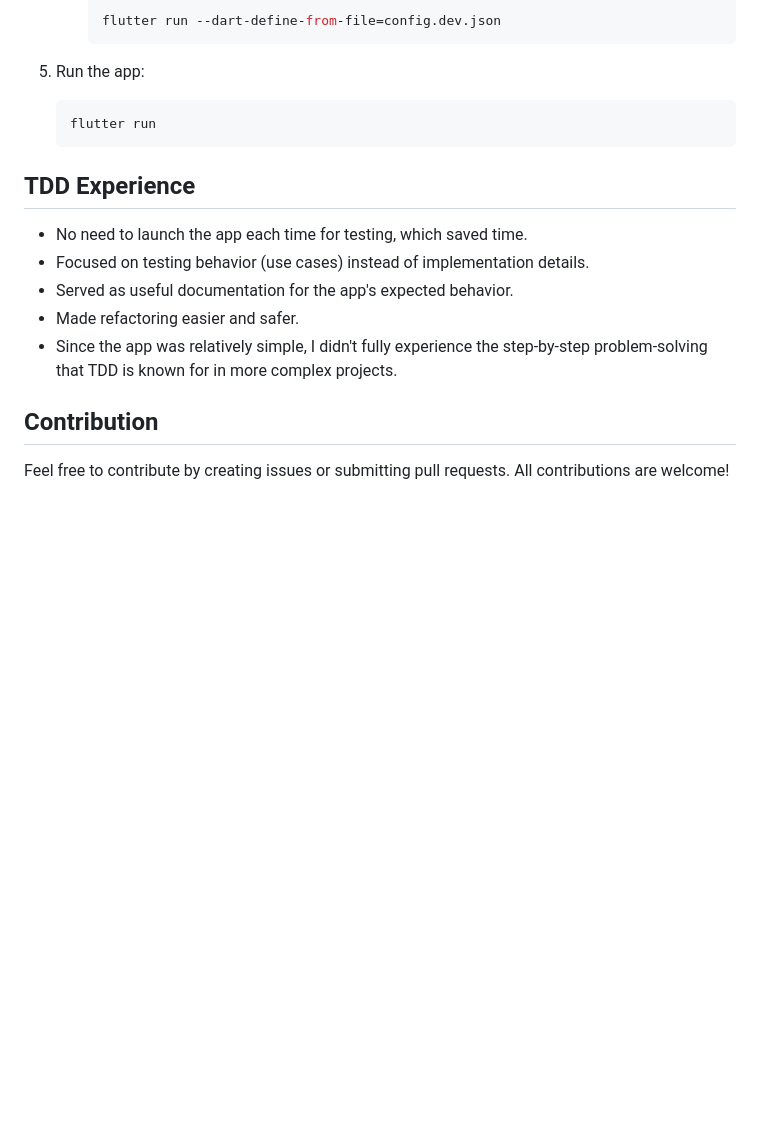
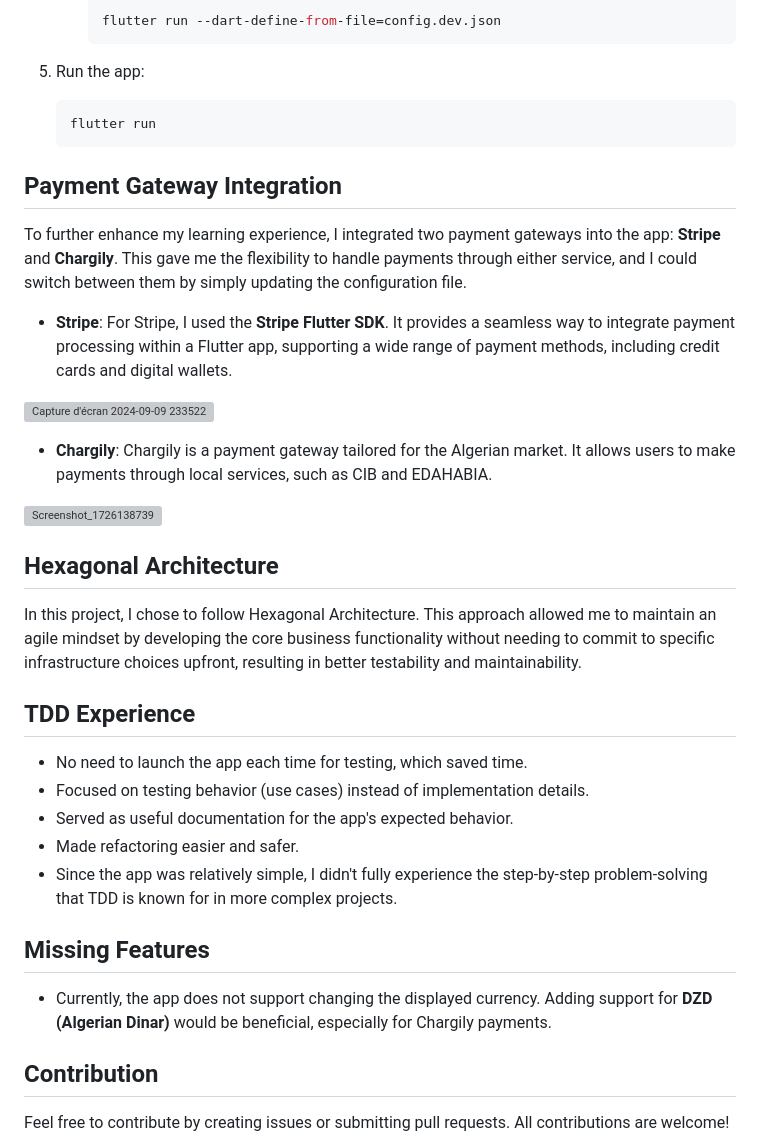
Before and after one commit to sihemlerari/documentary_store, a Markdown page: README.md, the part around the change. Drawn GitHub-style; blank space fills up the shorter version; grey boxes are pictures that could not be loaded.

````diff
--- a/README.md
+++ b/README.md
@@ -79,6 +79,23 @@ A Flutter app to buy or rent digital documentaries. The app allows users to brow
     flutter run
     ```
 
+## Payment Gateway Integration
+
+To further enhance my learning experience, I integrated two payment gateways into the app: **Stripe** and **Chargily**. This gave me the flexibility to handle payments through either service, and I could switch between them by simply updating the configuration file.
+
+- **Stripe**: For Stripe, I used the **Stripe Flutter SDK**. It provides a seamless way to integrate payment processing within a Flutter app, supporting a wide range of payment methods, including credit cards and digital wallets.
+
+![Capture d'écran 2024-09-09 233522](https://github.com/user-attachments/assets/94c1de16-6e9e-4cc7-9290-60fa8a5b4e3f)
+
+- **Chargily**: Chargily is a payment gateway tailored for the Algerian market. It allows users to make payments through local services, such as CIB and EDAHABIA.
+
+![Screenshot_1726138739](https://github.com/user-attachments/assets/dc121ad5-1cb0-43a0-bc78-f279d2192268)
+
+## Hexagonal Architecture
+
+In this project, I chose to follow Hexagonal Architecture. This approach allowed me to maintain an agile mindset by developing the core business functionality without needing to commit to specific infrastructure choices upfront, resulting in better testability and maintainability.
+
+
 ## TDD Experience
 
 - No need to launch the app each time for testing, which saved time.
@@ -87,6 +104,10 @@ A Flutter app to buy or rent digital documentaries. The app allows users to brow
 - Made refactoring easier and safer.
 - Since the app was relatively simple, I didn't fully experience the step-by-step problem-solving that TDD is known for in more complex projects.
 
+## Missing Features
+
+- Currently, the app does not support changing the displayed currency. Adding support for **DZD (Algerian Dinar)** would be beneficial, especially for Chargily payments.
+
 ## Contribution
 
 Feel free to contribute by creating issues or submitting pull requests. All contributions are welcome!
````
